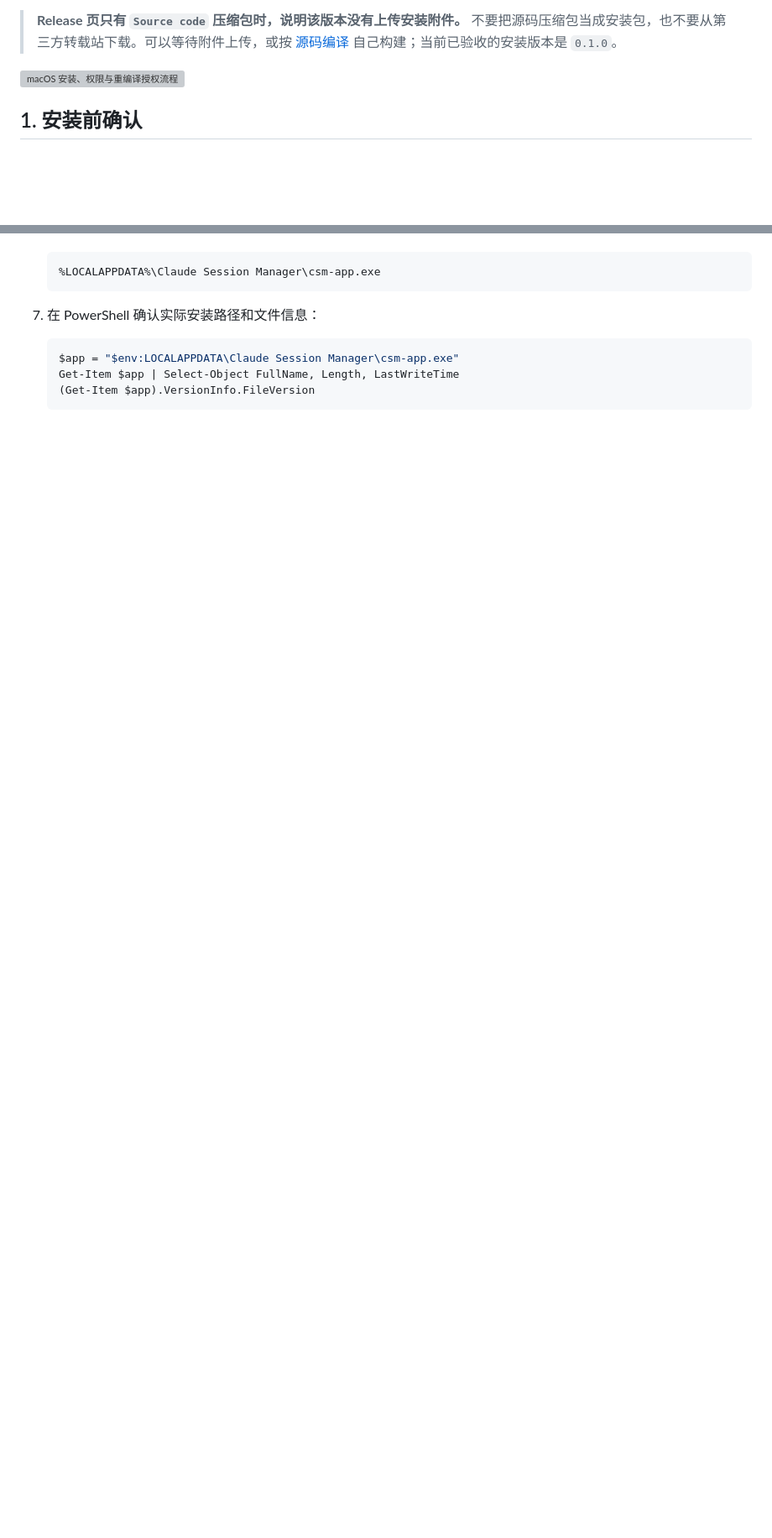
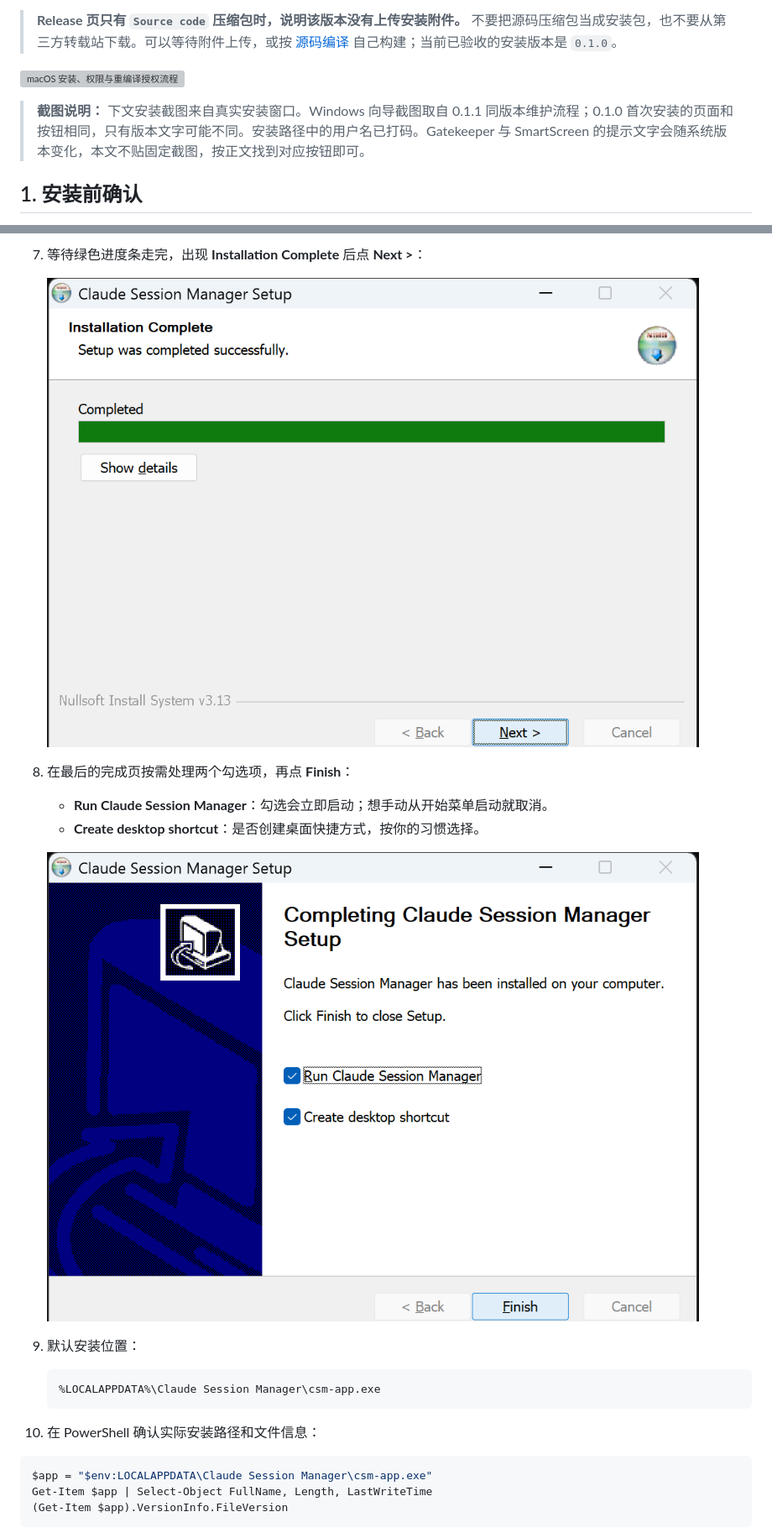
Before and after one commit to zhumengkang/claude-session-manager, a Markdown page: docs/INSTALL.md, 2 parts joined by grey strips. Shown at 84% size. GitHub-like rendering; pictures changed too: docs/images/install-windows-setup-complete.png (added), docs/images/install-windows-setup-finish.png (added); blank space fills up the shorter version; grey boxes are pictures that could not be loaded.

````diff
--- a/docs/INSTALL.md
+++ b/docs/INSTALL.md
@@ -25,6 +25,8 @@
 > **Release 页只有 `Source code` 压缩包时，说明该版本没有上传安装附件。** 不要把源码压缩包当成安装包，也不要从第三方转载站下载。可以等待附件上传，或按 [源码编译](BUILD.md) 自己构建；当前已验收的安装版本是 `0.1.0`。
 
 ![macOS 安装、权限与重编译授权流程](images/install-flow.svg)
+
+> **截图说明：** 下文安装截图来自真实安装窗口。Windows 向导截图取自 0.1.1 同版本维护流程；0.1.0 首次安装的页面和按钮相同，只有版本文字可能不同。安装路径中的用户名已打码。Gatekeeper 与 SmartScreen 的提示文字会随系统版本变化，本文不贴固定截图，按正文找到对应按钮即可。
 
 ## 1. 安装前确认
 
@@ -279,9 +298,20 @@ tccutil reset AppleEvents com.claude.sessionmanager
+7. 等待绿色进度条走完，出现 **Installation Complete** 后点 **Next >**：
+
+   ![Windows 安装完成页，绿色进度条走完](images/install-windows-setup-complete.png)
+
+8. 在最后的完成页按需处理两个勾选项，再点 **Finish**：
+   - **Run Claude Session Manager**：勾选会立即启动；想手动从开始菜单启动就取消。
+   - **Create desktop shortcut**：是否创建桌面快捷方式，按你的习惯选择。
+
+   ![Windows 安装完成页：运行应用和创建桌面快捷方式](images/install-windows-setup-finish.png)
+
+9. 默认安装位置：
 
    ```text
    %LOCALAPPDATA%\Claude Session Manager\csm-app.exe
    ```
 
-7. 在 PowerShell 确认实际安装路径和文件信息：
+10. 在 PowerShell 确认实际安装路径和文件信息：
 
    ```powershell
    $app = "$env:LOCALAPPDATA\Claude Session Manager\csm-app.exe"
````
Also changed, not shown: other parts of docs/INSTALL.md (+27 -3 lines), docs/images/README.md (+7 -0 lines), docs/images/install-macos-dmg.png (added), docs/images/install-windows-setup-location.png (added), docs/images/install-windows-setup-maintenance.png (added), docs/images/install-windows-setup-welcome.png (added).
